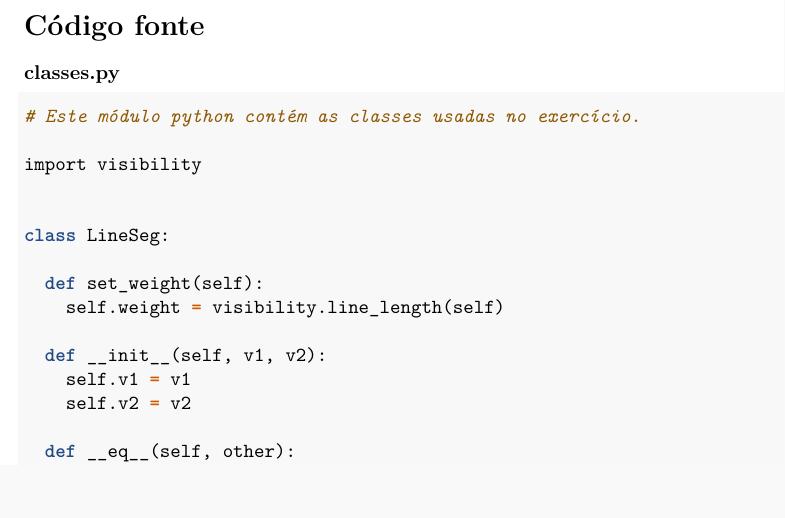
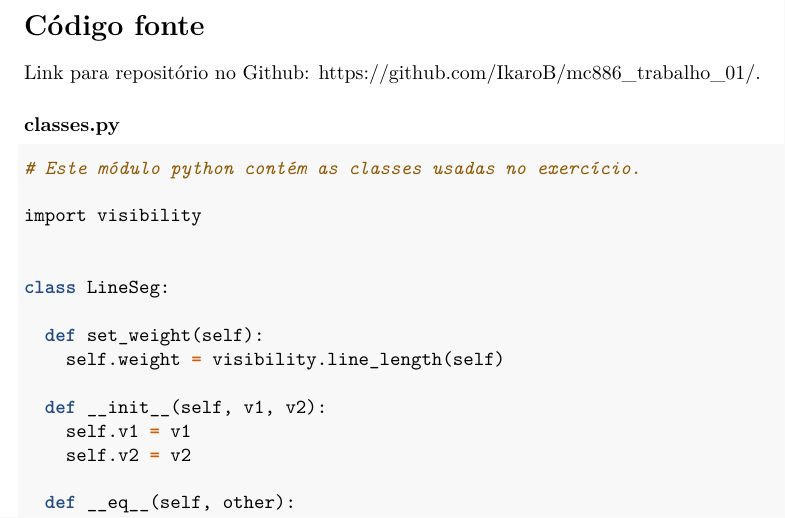
Before and after one commit to IkaroB/mc886_trabalho_01, an R Markdown document (report.Rmd): part of page 2 of 27, cut so that both start at the same text. The pictures show the output file report.pdf that the author committed with the source.

Commit message:
add github link

````diff
--- a/report.Rmd
+++ b/report.Rmd
@@ -44,6 +44,8 @@ gerar o caminho mais custoso, gera também o caminho que utiliza o maior número
 aos outros algoritmos, passando por 8 vértices (excluídos inicio e fim), contra 4 do IDA* e 5 do IDA*.
 
 # Código fonte
+
+Link para repositório no Github: [https://github.com/IkaroB/mc886_trabalho_01/](https://github.com/IkaroB/mc886_trabalho_01/).
 
 ### classes.py
 ```{python, message = FALSE, warning = FALSE, python.reticulate = FALSE, eval = FALSE}
````
Also changed, not shown: report.pdf.
